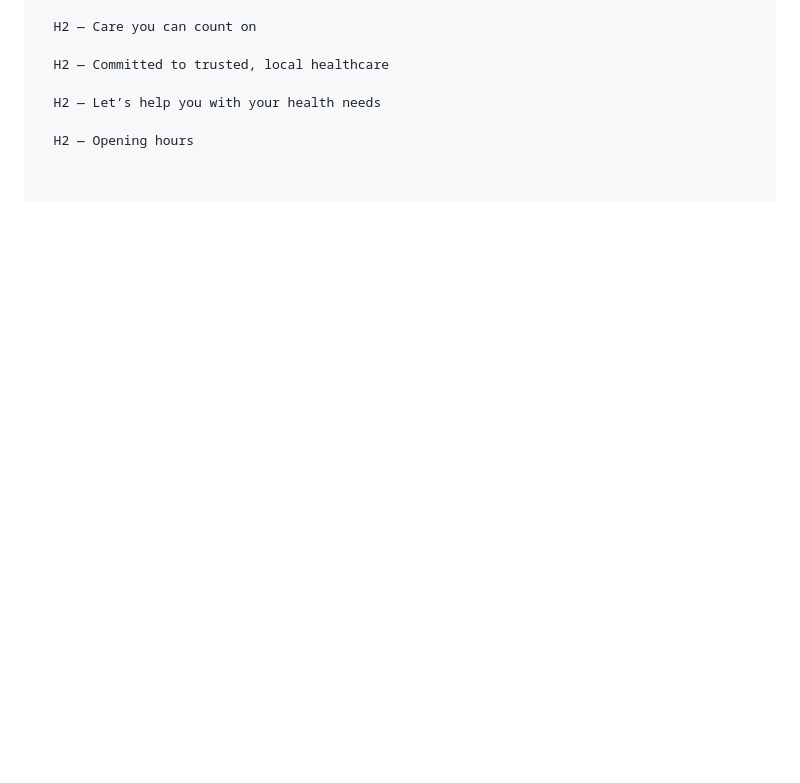
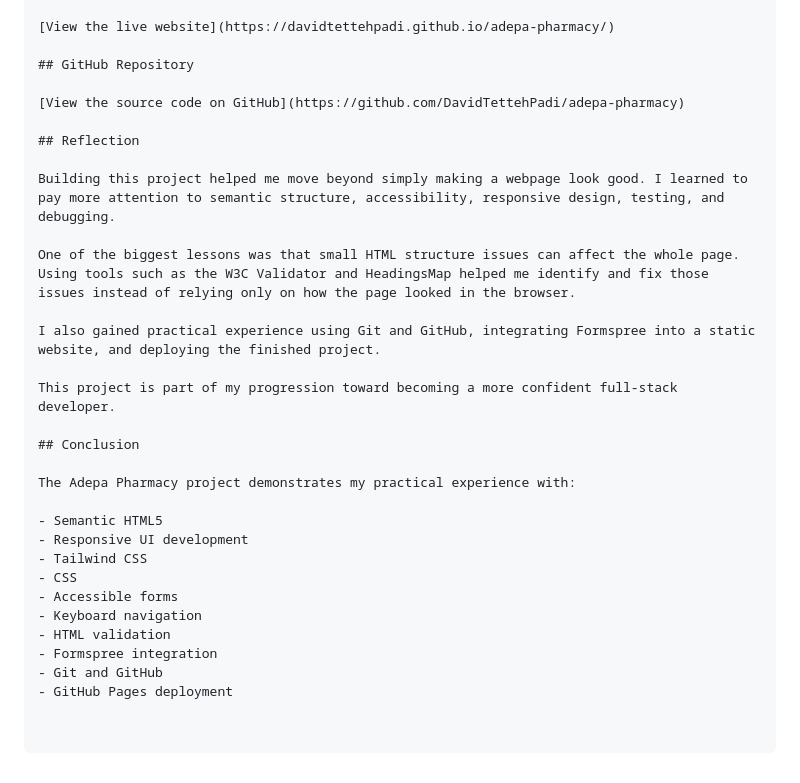
Before and after one commit to DavidTettehPadi/adepa-pharmacy, a Markdown page: README.md, the part around one of its changes. GitHub-like rendering; blank space fills up the shorter version.

```diff
--- a/README.md
+++ b/README.md
@@ -124,8 +119,31 @@ H1 — Trusted medicines in Kumasi, seven days a week
 
-  H2 — Care you can count on
+[View the live website](https://davidtettehpadi.github.io/adepa-pharmacy/)
 
-  H2 — Committed to trusted, local healthcare
+## GitHub Repository
 
-  H2 — Let’s help you with your health needs
+[View the source code on GitHub](https://github.com/DavidTettehPadi/adepa-pharmacy)
 
-  H2 — Opening hours
+## Reflection
+
+Building this project helped me move beyond simply making a webpage look good. I learned to pay more attention to semantic structure, accessibility, responsive design, testing, and debugging.
+
+One of the biggest lessons was that small HTML structure issues can affect the whole page. Using tools such as the W3C Validator and HeadingsMap helped me identify and fix those issues instead of relying only on how the page looked in the browser.
+
+I also gained practical experience using Git and GitHub, integrating Formspree into a static website, and deploying the finished project.
+
+This project is part of my progression toward becoming a more confident full-stack developer.
+
+## Conclusion
+
+The Adepa Pharmacy project demonstrates my practical experience with:
+
+- Semantic HTML5
+- Responsive UI development
+- Tailwind CSS
+- CSS
+- Accessible forms
+- Keyboard navigation
+- HTML validation
+- Formspree integration
+- Git and GitHub
+- GitHub Pages deployment
```
Also changed, not shown: other parts of README.md (+93 -98 lines).
